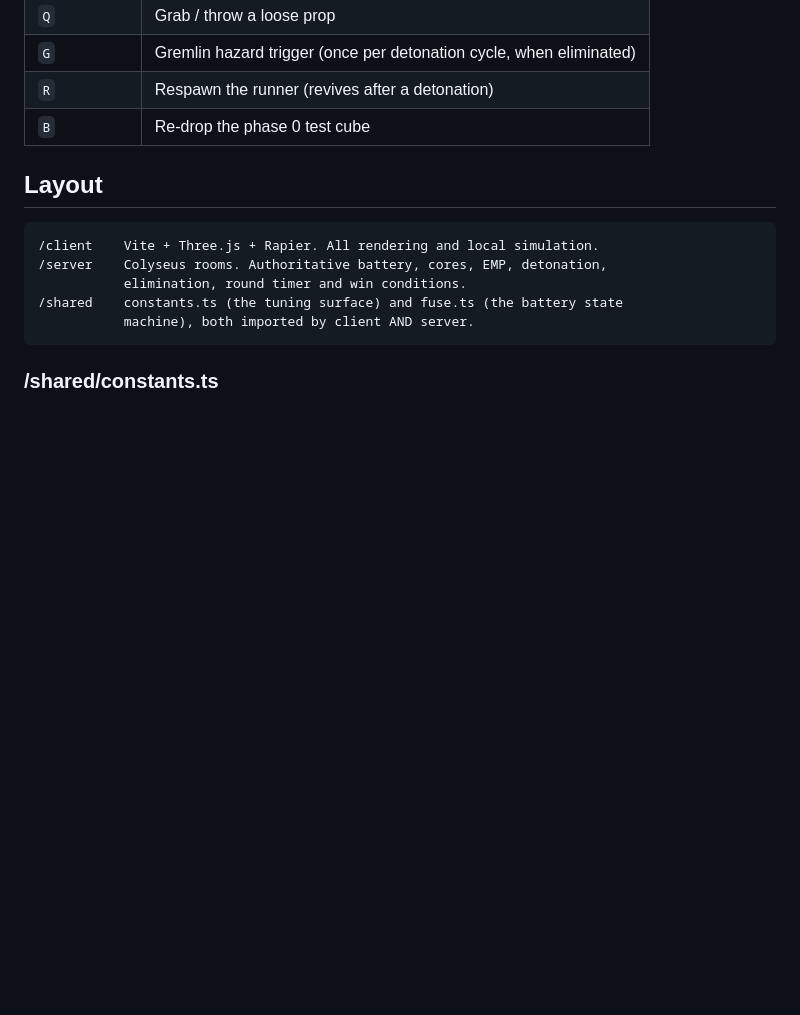
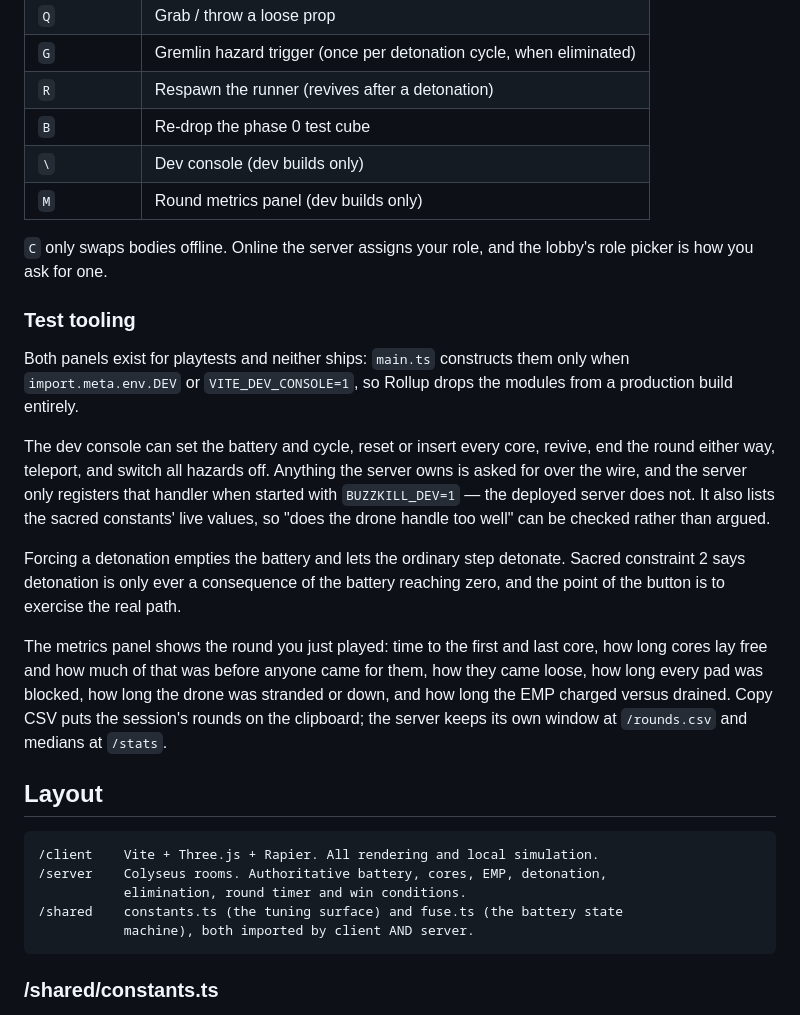
Before and after one commit to perdido101/dddron, a Markdown page: README.md, the part around one of its changes. GitHub-like rendering; blank space fills up the shorter version.

```diff
--- a/README.md
+++ b/README.md
@@ -69,6 +92,35 @@ Other scripts: `npm run typecheck` (all workspaces, strict), `npm run build`
 | `G` | Gremlin hazard trigger (once per detonation cycle, when eliminated) |
 | `R` | Respawn the runner (revives after a detonation) |
 | `B` | Re-drop the phase 0 test cube |
+| `\` | Dev console (dev builds only) |
+| `M` | Round metrics panel (dev builds only) |
+
+`C` only swaps bodies offline. Online the server assigns your role, and the
+lobby's role picker is how you ask for one.
+
+### Test tooling
+
+Both panels exist for playtests and neither ships: `main.ts` constructs them
+only when `import.meta.env.DEV` or `VITE_DEV_CONSOLE=1`, so Rollup drops the
+modules from a production build entirely.
+
+The dev console can set the battery and cycle, reset or insert every core,
+revive, end the round either way, teleport, and switch all hazards off. Anything
+the server owns is asked for over the wire, and the server only registers that
+handler when started with `BUZZKILL_DEV=1` — the deployed server does not. It
+also lists the sacred constants' live values, so "does the drone handle too
+well" can be checked rather than argued.
+
+Forcing a detonation empties the battery and lets the ordinary step detonate.
+Sacred constraint 2 says detonation is only ever a consequence of the battery
+reaching zero, and the point of the button is to exercise the real path.
+
+The metrics panel shows the round you just played: time to the first and last
+core, how long cores lay free and how much of that was before anyone came for
+them, how they came loose, how long every pad was blocked, how long the drone
+was stranded or down, and how long the EMP charged versus drained. Copy CSV
+puts the session's rounds on the clipboard; the server keeps its own window at
+`/rounds.csv` and medians at `/stats`.
 
 ## Layout
 
```
Also changed, not shown: other parts of README.md (+29 -6 lines).
